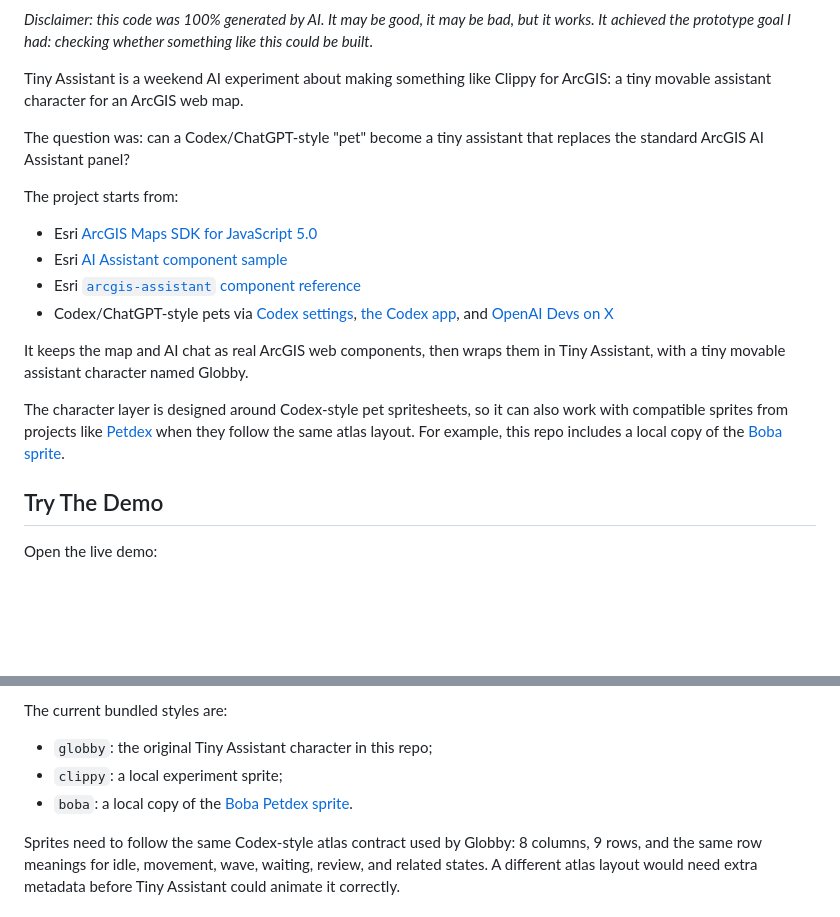
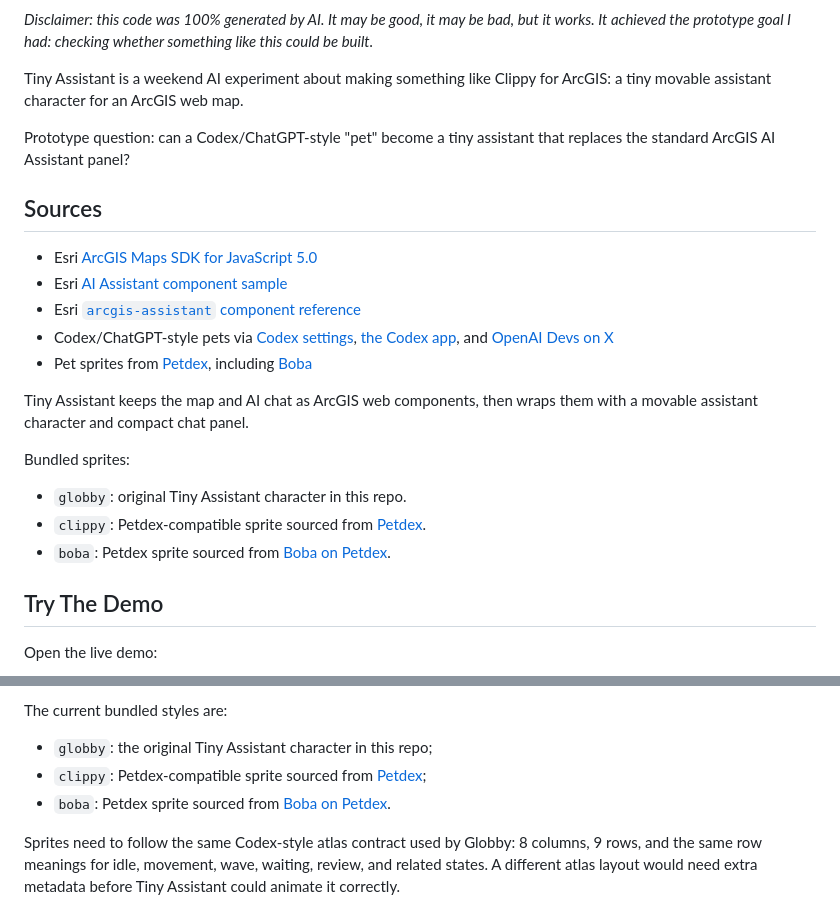
Before and after one commit to ceddc/tiny-assistant, a Markdown page: README.md, 2 parts joined by grey strips. GitHub-like rendering; blank space fills up the shorter version.

Commit message:
Clarify sprite sources in README

```diff
--- a/README.md
+++ b/README.md
@@ -11,23 +11,25 @@ like this could be built._
 Tiny Assistant is a weekend AI experiment about making something like Clippy
 for ArcGIS: a tiny movable assistant character for an ArcGIS web map.
 
-The question was: can a Codex/ChatGPT-style "pet" become a tiny assistant that
-replaces the standard ArcGIS AI Assistant panel?
+Prototype question: can a Codex/ChatGPT-style "pet" become a tiny assistant
+that replaces the standard ArcGIS AI Assistant panel?
 
-The project starts from:
+## Sources
 
 - Esri [ArcGIS Maps SDK for JavaScript 5.0](https://developers.arcgis.com/javascript/latest/guide/)
 - Esri [AI Assistant component sample](https://developers.arcgis.com/javascript/latest/sample-code/ai-assistant/)
 - Esri [`arcgis-assistant` component reference](https://developers.arcgis.com/javascript/latest/references/ai-components/components/arcgis-assistant/)
 - Codex/ChatGPT-style pets via [Codex settings](https://openai.com/academy/codex-settings/), [the Codex app](https://openai.com/index/introducing-the-codex-app/), and [OpenAI Devs on X](https://x.com/OpenAIDevs/status/2050275713824211041)
+- Pet sprites from [Petdex](https://petdex.crafter.run/), including [Boba](https://petdex.crafter.run/pets/boba)
 
-It keeps the map and AI chat as real ArcGIS web components, then wraps them in Tiny Assistant, with a tiny movable assistant character named Globby.
+Tiny Assistant keeps the map and AI chat as ArcGIS web components, then wraps
+them with a movable assistant character and compact chat panel.
 
-The character layer is designed around Codex-style pet spritesheets, so it can
-also work with compatible sprites from projects like
-[Petdex](https://petdex.crafter.run/) when they follow the same atlas layout.
-For example, this repo includes a local copy of the
-[Boba sprite](https://petdex.crafter.run/pets/boba).
+Bundled sprites:
+
+- `globby`: original Tiny Assistant character in this repo.
+- `clippy`: Petdex-compatible sprite sourced from [Petdex](https://petdex.crafter.run/).
+- `boba`: Petdex sprite sourced from [Boba on Petdex](https://petdex.crafter.run/pets/boba).
 
 ## Try The Demo
 
@@ -159,8 +161,8 @@ the viewport so it stays visible near screen edges.
 The current bundled styles are:
 
 - `globby`: the original Tiny Assistant character in this repo;
-- `clippy`: a local experiment sprite;
-- `boba`: a local copy of the [Boba Petdex sprite](https://petdex.crafter.run/pets/boba).
+- `clippy`: Petdex-compatible sprite sourced from [Petdex](https://petdex.crafter.run/);
+- `boba`: Petdex sprite sourced from [Boba on Petdex](https://petdex.crafter.run/pets/boba).
 
 Sprites need to follow the same Codex-style atlas contract used by Globby:
 8 columns, 9 rows, and the same row meanings for idle, movement, wave, waiting,
```
